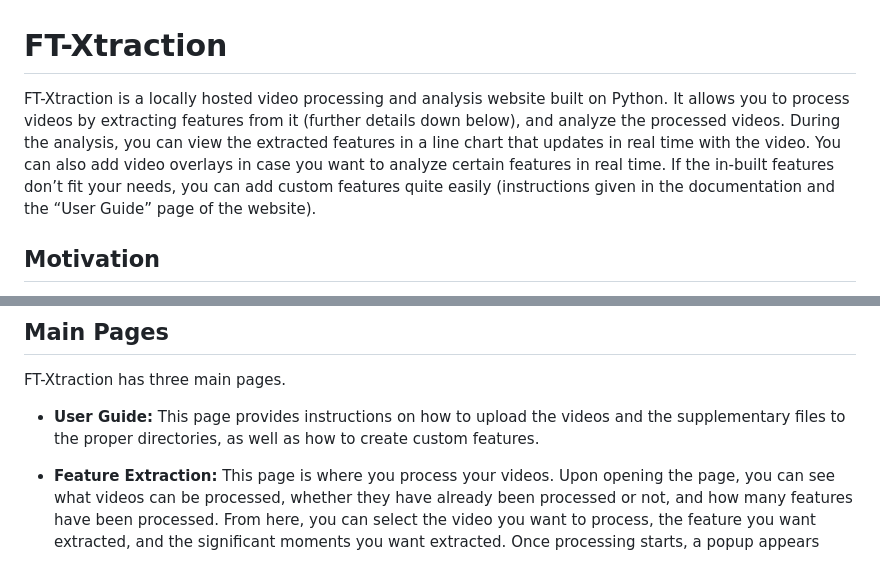
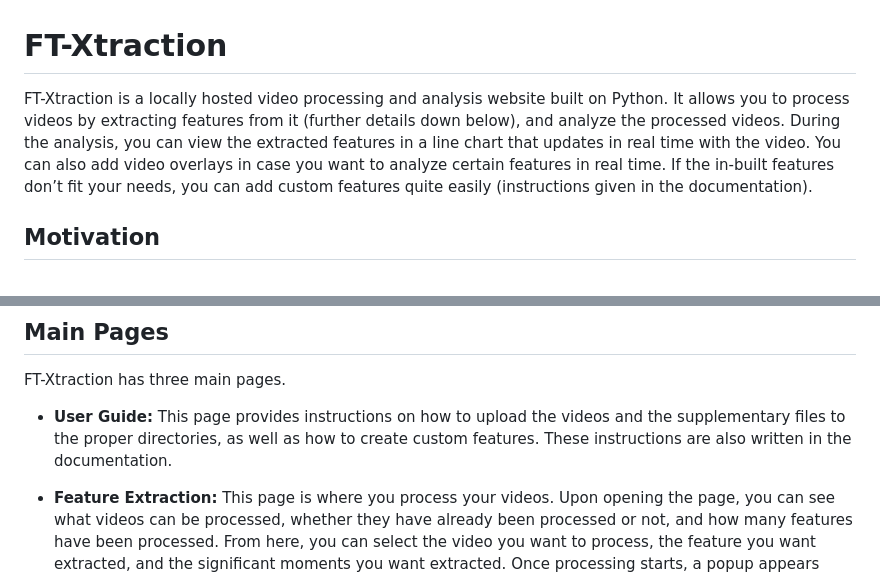
Before and after one commit to Kaist-ICLab/FT-Xtraction, a Markdown page: README.md, 2 parts joined by grey strips. Rendered like a GitHub page.

```diff
--- a/README.md
+++ b/README.md
@@ -1,5 +1,5 @@
 # FT-Xtraction
-FT-Xtraction is a locally hosted video processing and analysis website built on Python. It allows you to process videos by extracting features from it (further details down below), and analyze the processed videos. During the analysis, you can view the extracted features in a line chart that updates in real time with the video. You can also add video overlays in case you want to analyze certain features in real time. If the in-built features don’t fit your needs, you can add custom features quite easily (instructions given in the documentation and the “User Guide” page of the website).
+FT-Xtraction is a locally hosted video processing and analysis website built on Python. It allows you to process videos by extracting features from it (further details down below), and analyze the processed videos. During the analysis, you can view the extracted features in a line chart that updates in real time with the video. You can also add video overlays in case you want to analyze certain features in real time. If the in-built features don’t fit your needs, you can add custom features quite easily (instructions given in the documentation).
 
 ## Motivation
 Video data analysis has been used in a variety of applications, including urban traffic surveillance, sports coaching, surgical, video retrieval and education. Furthermore, advances in artificial intelligence have enabled researchers to use video analysis for complex tasks such as detecting nuances that are known to be difficult for machines to predict.; more specifically, video data has been used in melancholia detection, social behavior analysis in mice, behavior analysis of children with autism for the purpose of improving teaching, and so on.
@@ -46,7 +46,7 @@ Before you can process and analyze your videos, you must upload them to the corr
 ## Main Pages
 FT-Xtraction has three main pages.
 
-- **User Guide:** This page provides instructions on how to upload the videos and the supplementary files to the proper directories, as well as how to create custom features.
+- **User Guide:** This page provides instructions on how to upload the videos and the supplementary files to the proper directories, as well as how to create custom features. These instructions are also written in the documentation.
 
 - **Feature Extraction:** This page is where you process your videos. Upon opening the page, you can see what videos can be processed, whether they have already been processed or not, and how many features have been processed. From here, you can select the video you want to process, the feature you want extracted, and the significant moments you want extracted. Once processing starts, a popup appears showing the processing progress as well as how much time is left until a given video is finished. Processing can be ended any time; all the features extracted until that point will still be saved in a CSV. Due to how the CSVs are created and how they are processed during video analysis, you must use this page to process your videos.
 
```
